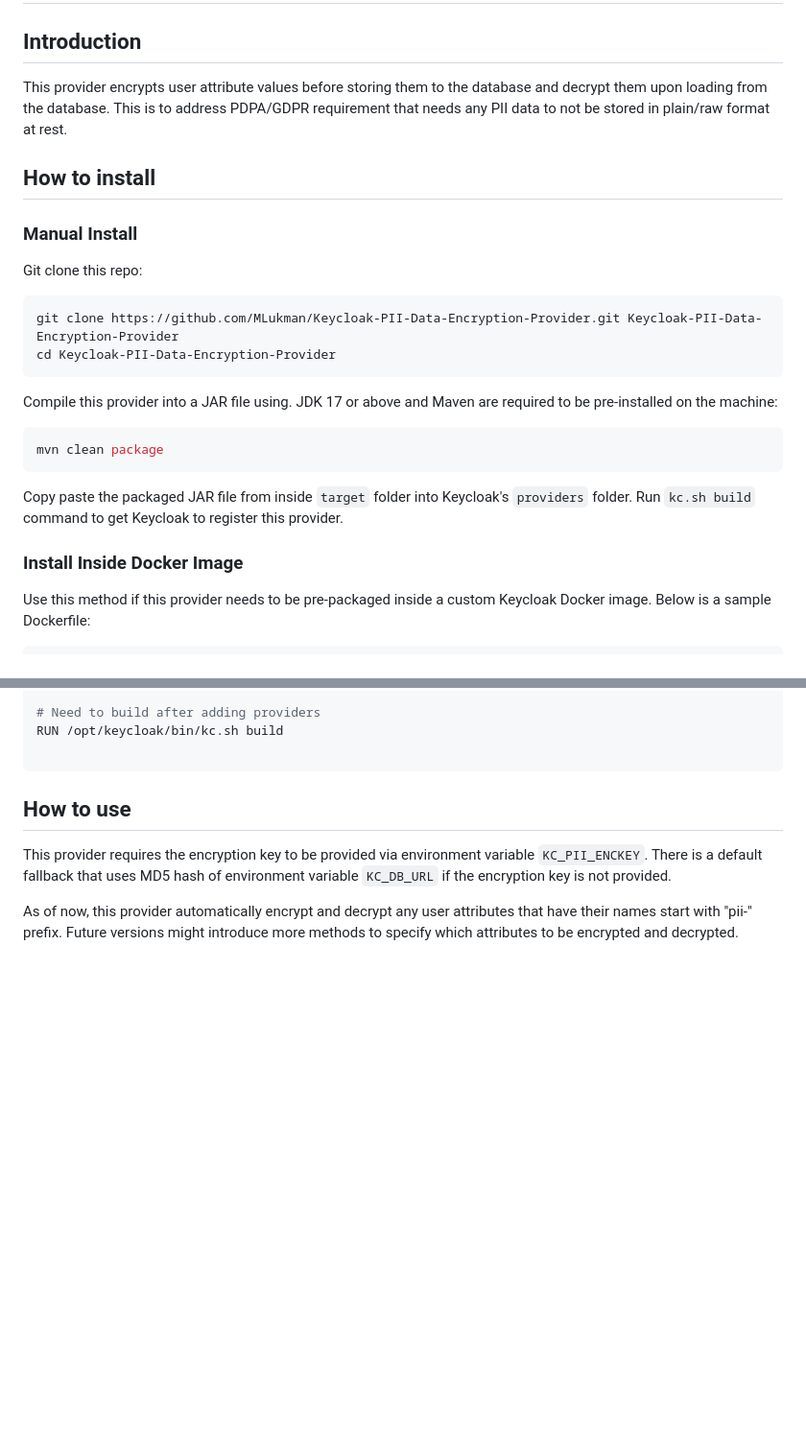
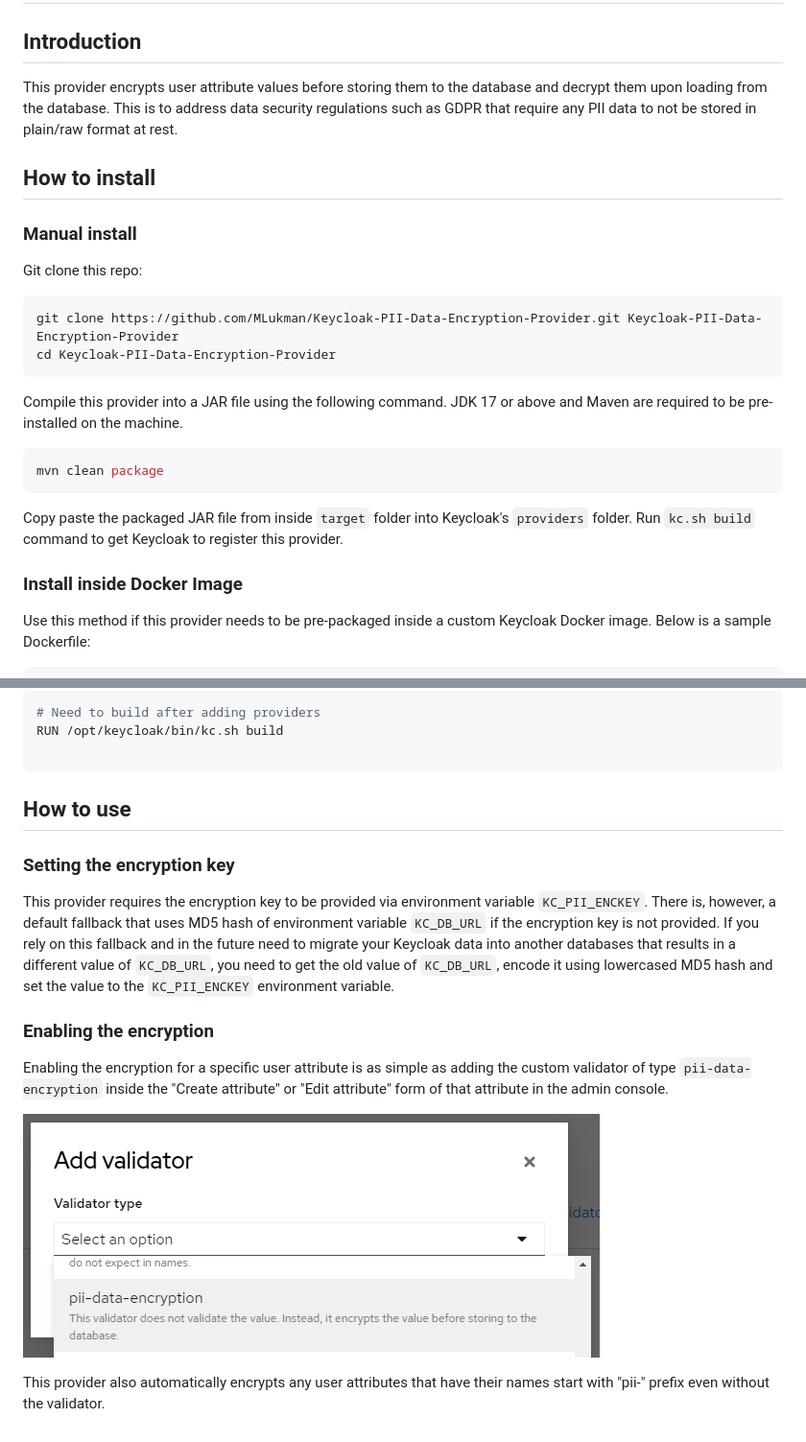
Before and after one commit to MLukman/Keycloak-PII-Data-Encryption-Provider, a Markdown page: README.md, 2 parts joined by grey strips. Shown at 96% size. Drawn GitHub-style; pictures changed too: screenshot-add-validator.png (added); blank space fills up the shorter version.

Commit message:
New attribute validator type to enable encryption for specific user attributes

````diff
--- a/README.md
+++ b/README.md
@@ -2,11 +2,11 @@
 
 ## Introduction
 
-This provider encrypts user attribute values before storing them to the database and decrypt them upon loading from the database. This is to address PDPA/GDPR requirement that needs any PII data to not be stored in plain/raw format at rest.
+This provider encrypts user attribute values before storing them to the database and decrypt them upon loading from the database. This is to address data security regulations such as GDPR that require any PII data to not be stored in plain/raw format at rest.
 
 ## How to install
 
-### Manual Install
+### Manual install
 
 Git clone this repo:
 
@@ -15,7 +15,7 @@ git clone https://github.com/MLukman/Keycloak-PII-Data-Encryption-Provider.git K
 cd Keycloak-PII-Data-Encryption-Provider
 ```
 
-Compile this provider into a JAR file using. JDK 17 or above and Maven are required to be pre-installed on the machine:
+Compile this provider into a JAR file using the following command. JDK 17 or above and Maven are required to be pre-installed on the machine.
 
 ```shell
 mvn clean package
@@ -23,7 +23,7 @@ mvn clean package
 
 Copy paste the packaged JAR file from inside `target` folder into Keycloak's `providers` folder. Run `kc.sh build` command to get Keycloak to register this provider.
 
-### Install Inside Docker Image
+### Install inside Docker Image
 
 Use this method if this provider needs to be pre-packaged inside a custom Keycloak Docker image. Below is a sample Dockerfile:
 
@@ -50,6 +50,14 @@ RUN /opt/keycloak/bin/kc.sh build
 
 ## How to use
 
-This provider requires the encryption key to be provided via environment variable `KC_PII_ENCKEY`. There is a default fallback that uses MD5 hash of environment variable `KC_DB_URL` if the encryption key is not provided.
+### Setting the encryption key
 
-As of now, this provider automatically encrypt and decrypt any user attributes that have their names start with "pii-" prefix. Future versions might introduce more methods to specify which attributes to be encrypted and decrypted.
+This provider requires the encryption key to be provided via environment variable `KC_PII_ENCKEY`. There is, however, a default fallback that uses MD5 hash of environment variable `KC_DB_URL` if the encryption key is not provided. If you rely on this fallback and in the future need to migrate your Keycloak data into another databases that results in a different value of `KC_DB_URL`, you need to get the old value of `KC_DB_URL`, encode it using lowercased MD5 hash and set the value to the `KC_PII_ENCKEY` environment variable.
+
+### Enabling the encryption
+
+Enabling the encryption for a specific user attribute is as simple as adding the custom validator of type `pii-data-encryption` inside the "Create attribute" or "Edit attribute" form of that attribute in the admin console.
+
+![Screenshot of "Add validator" popup dialog](screenshot-add-validator.png)
+
+This provider also automatically encrypts any user attributes that have their names start with "pii-" prefix even without the validator.
````
Also changed, not shown: 4 other files.
